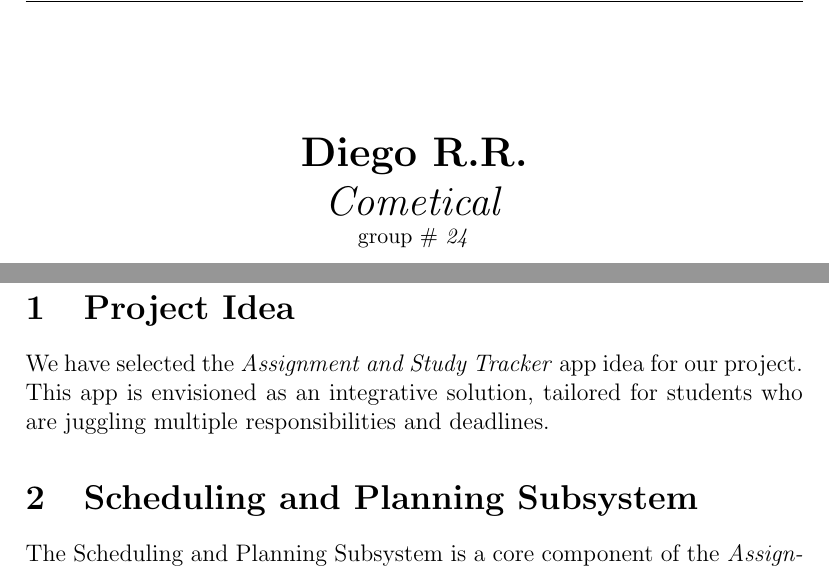
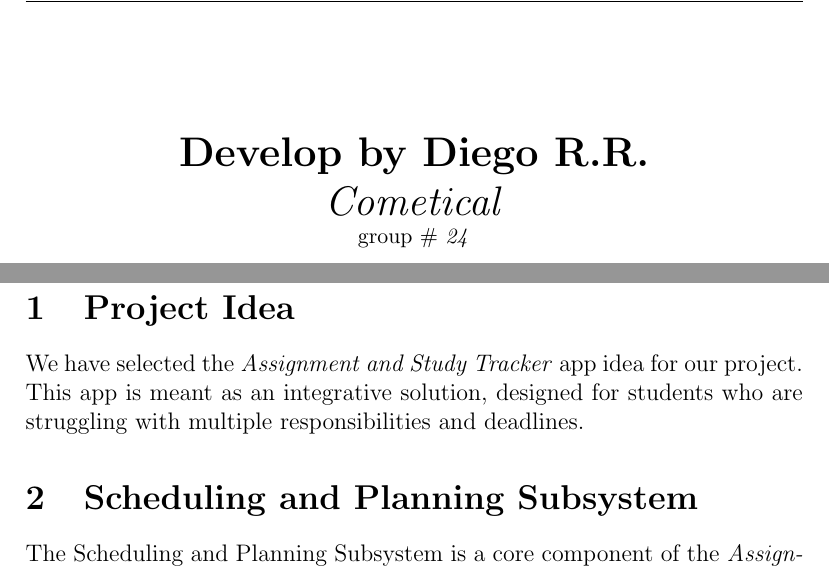
Before and after one commit to diejor/cs1200-semester-project, a LaTeX document (deliverable3/deliverable3.tex): two parts of page 1 of 7, joined at a grey line, cut so that both start at the same text. Compiled offline with pdfLaTeX.

Commit message:
typos and fixes

```diff
--- a/deliverable3/deliverable3.tex
+++ b/deliverable3/deliverable3.tex
@@ -31,7 +31,7 @@
 
 % Title
 \title{
-    \textbf{Diego R.R.} \\
+    \textbf{Develop by Diego R.R.} \\
     \groupname \\
     \small{group} \# \groupnumber \\
 }
@@ -72,7 +72,7 @@
 
 % start of project description section
 \section{Project Idea}
-    We have selected the \app idea for our project. This app is envisioned as an integrative solution, tailored for students who are juggling multiple responsibilities and deadlines.
+    We have selected the \app idea for our project. This app is meant as an integrative solution, designed for students who are struggling with multiple responsibilities and deadlines.
 % end of project description
 
 % SUBSYSTEMS
```
Also changed, not shown: deliverable3/deliverable3.pdf.
